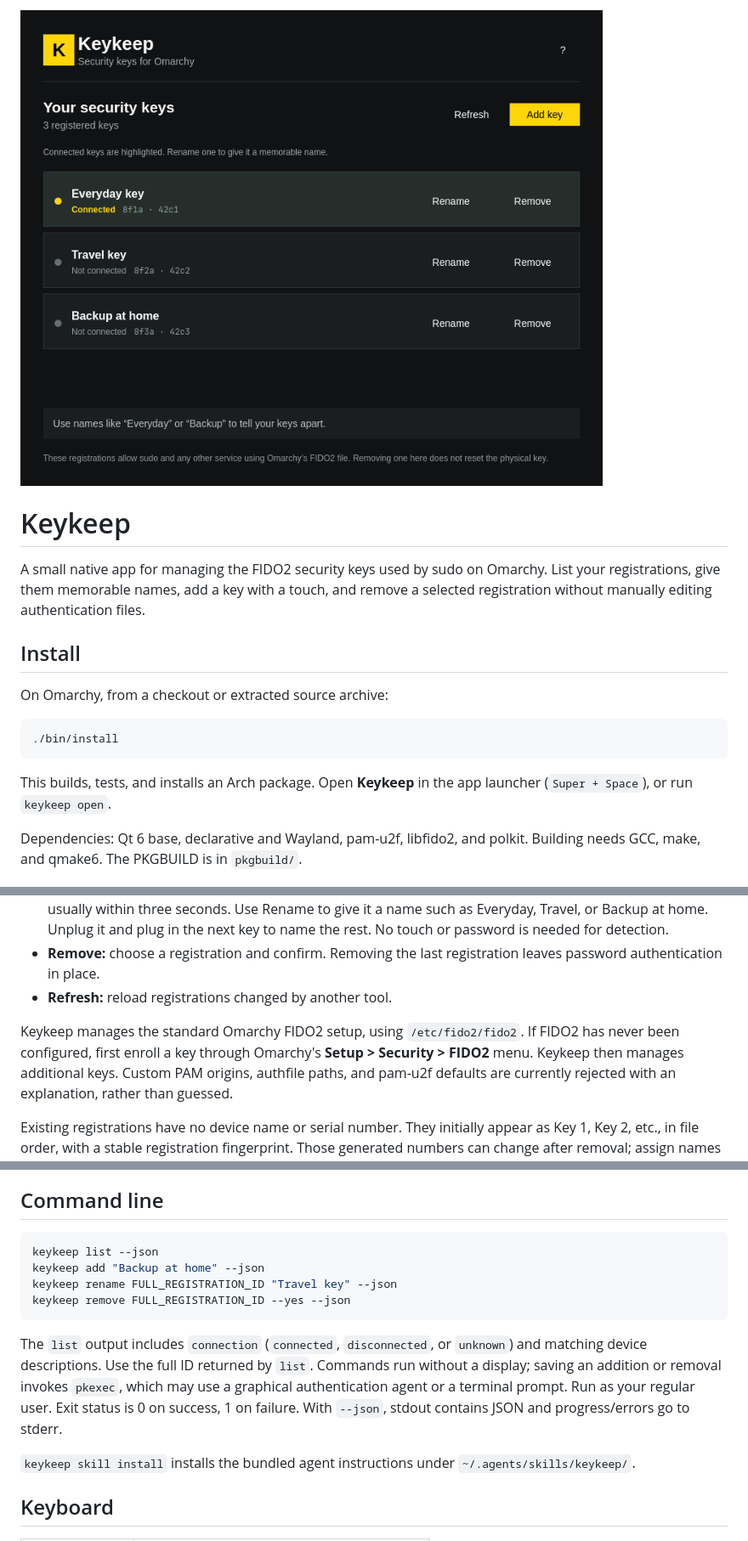
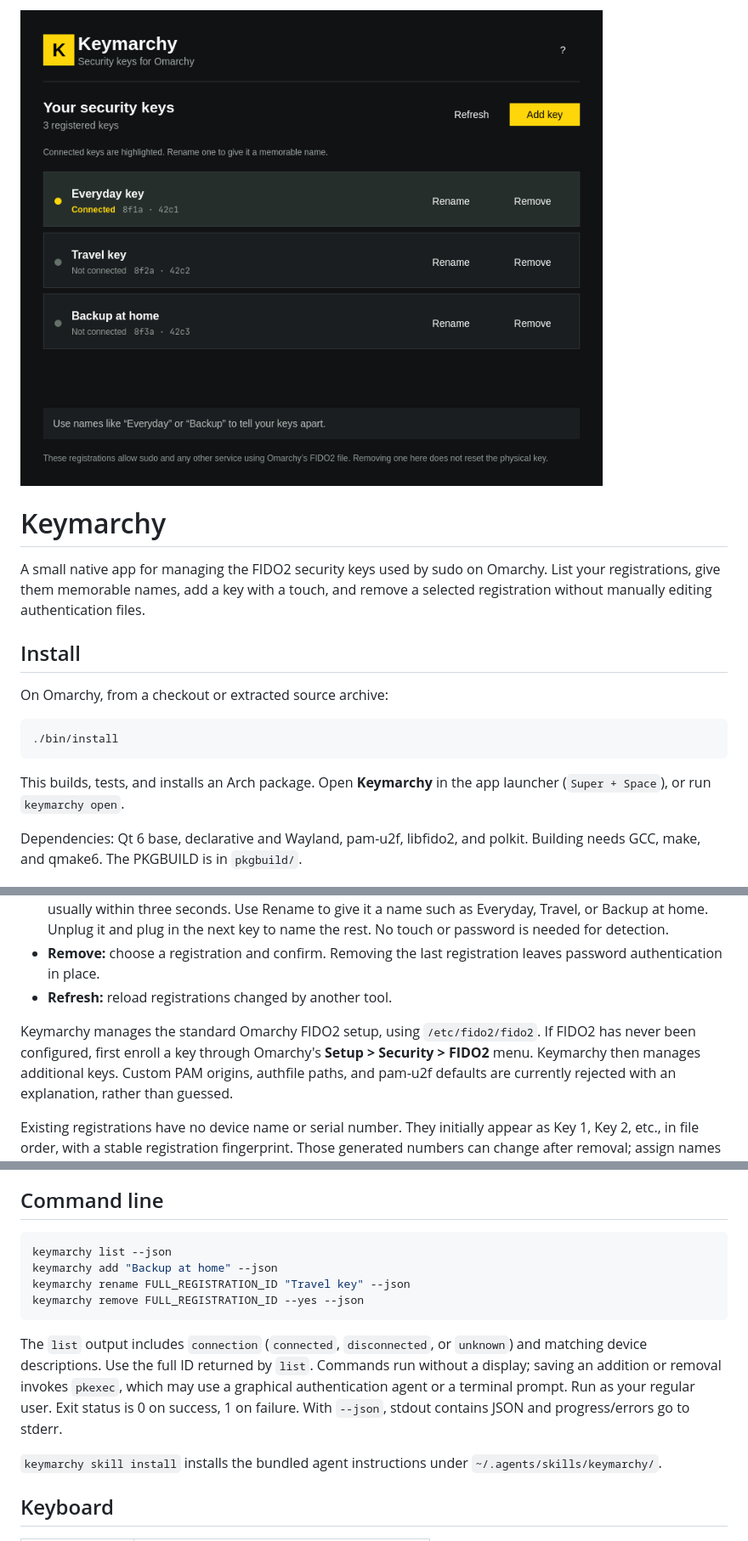
Before and after one commit to Razumasu/keymarchy, a Markdown page: README.md, 3 parts joined by grey strips. Shown at 85% size. Drawn GitHub-style; pictures changed too: docs/screenshot.png.

Commit message:
Rename Keykeep to Keymarchy

````diff
--- a/README.md
+++ b/README.md
@@ -2,5 +2,5 @@
 
-# Keykeep
+# Keymarchy
 
 A small native app for managing the FIDO2 security keys used by sudo on Omarchy.
 List your registrations, give them memorable names, add a key with a touch, and
@@ -14,8 +14,8 @@ On Omarchy, from a checkout or extracted source archive:
 ./bin/install
 ```
 
-This builds, tests, and installs an Arch package. Open **Keykeep** in the app
-launcher (`Super + Space`), or run `keykeep open`.
+This builds, tests, and installs an Arch package. Open **Keymarchy** in the app
+launcher (`Super + Space`), or run `keymarchy open`.
 
 Dependencies: Qt 6 base, declarative and Wayland, pam-u2f, libfido2, and polkit.
 Building needs GCC, make, and qmake6. The PKGBUILD is in `pkgbuild/`.
@@ -32,9 +32,9 @@ Building needs GCC, make, and qmake6. The PKGBUILD is in `pkgbuild/`.
   leaves password authentication in place.
 - **Refresh:** reload registrations changed by another tool.
 
-Keykeep manages the standard Omarchy FIDO2 setup, using `/etc/fido2/fido2`.
+Keymarchy manages the standard Omarchy FIDO2 setup, using `/etc/fido2/fido2`.
 If FIDO2 has never been configured, first enroll a key through Omarchy's
-**Setup > Security > FIDO2** menu. Keykeep then manages additional keys.
+**Setup > Security > FIDO2** menu. Keymarchy then manages additional keys.
 Custom PAM origins, authfile paths, and pam-u2f defaults are currently rejected
 with an explanation, rather than guessed.
 
@@ -58,10 +58,10 @@ passkeys, SSH credentials, or any other data on the physical YubiKey.
 ## Command line
 
 ```sh
-keykeep list --json
-keykeep add "Backup at home" --json
-keykeep rename FULL_REGISTRATION_ID "Travel key" --json
-keykeep remove FULL_REGISTRATION_ID --yes --json
+keymarchy list --json
+keymarchy add "Backup at home" --json
+keymarchy rename FULL_REGISTRATION_ID "Travel key" --json
+keymarchy remove FULL_REGISTRATION_ID --yes --json
 ```
 
 The `list` output includes `connection` (`connected`, `disconnected`, or `unknown`)
@@ -70,8 +70,8 @@ addition or removal invokes `pkexec`, which may use a graphical authentication
 agent or a terminal prompt. Run as your regular user. Exit status is 0 on success,
 1 on failure. With `--json`, stdout contains JSON and progress/errors go to stderr.
 
-`keykeep skill install` installs the bundled agent instructions under
-`~/.agents/skills/keykeep/`.
+`keymarchy skill install` installs the bundled agent instructions under
+`~/.agents/skills/keymarchy/`.
 
 ## Keyboard
 
````
Also changed, not shown: other parts of README.md (+8 -5 lines), docs/AGENT_SKILL.md (+7 -7 lines), 22 other files.
